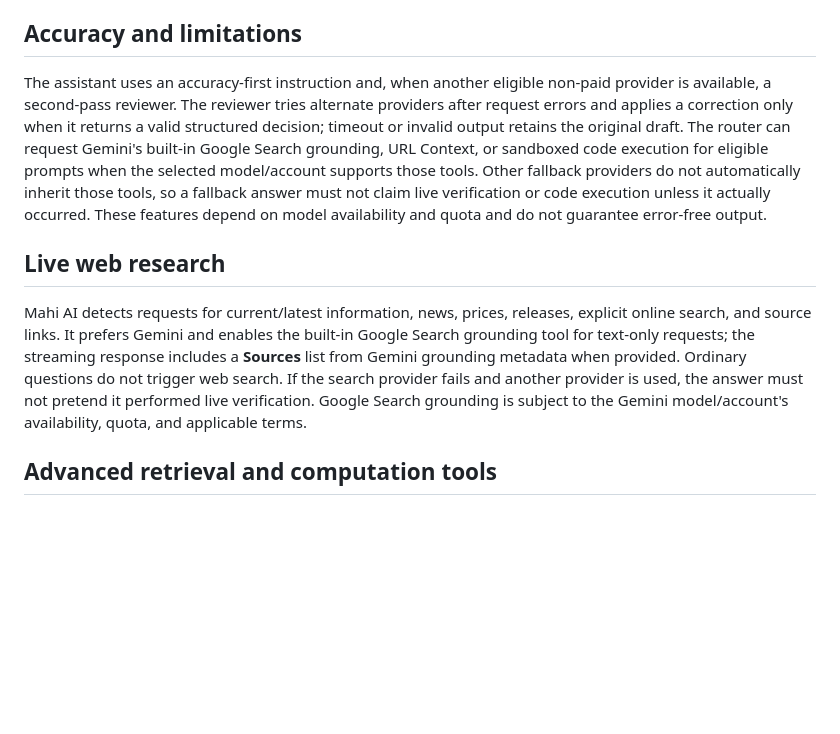
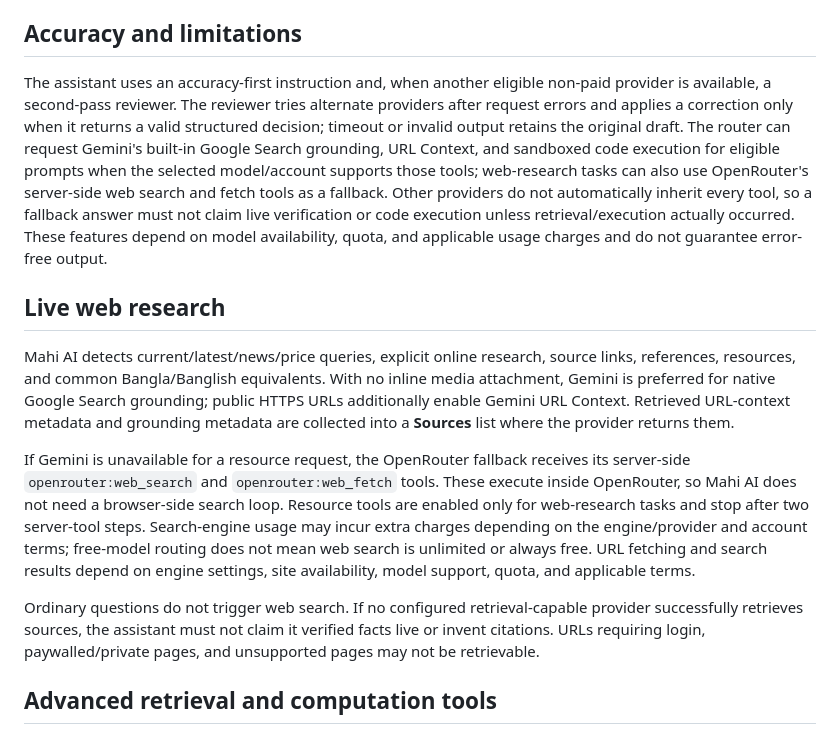
Before and after one commit to mahimahfud-ui/Mahi-AI, a Markdown page: README.md, the part around the change. GitHub-like rendering; blank space fills up the shorter version.

Commit message:
Document resource retrieval and search usage limits

```diff
--- a/README.md
+++ b/README.md
@@ -85,13 +85,16 @@ Image intents recognize English, Bangla and Banglish requests (for example `bong
 
 ## Accuracy and limitations
 
-The assistant uses an accuracy-first instruction and, when another eligible non-paid provider is available, a second-pass reviewer. The reviewer tries alternate providers after request errors and applies a correction only when it returns a valid structured decision; timeout or invalid output retains the original draft. The router can request Gemini's built-in Google Search grounding, URL Context, or sandboxed code execution for eligible prompts when the selected model/account supports those tools. Other fallback providers do not automatically inherit those tools, so a fallback answer must not claim live verification or code execution unless it actually occurred. These features depend on model availability and quota and do not guarantee error-free output.
+The assistant uses an accuracy-first instruction and, when another eligible non-paid provider is available, a second-pass reviewer. The reviewer tries alternate providers after request errors and applies a correction only when it returns a valid structured decision; timeout or invalid output retains the original draft. The router can request Gemini's built-in Google Search grounding, URL Context, and sandboxed code execution for eligible prompts when the selected model/account supports those tools; web-research tasks can also use OpenRouter's server-side web search and fetch tools as a fallback. Other providers do not automatically inherit every tool, so a fallback answer must not claim live verification or code execution unless retrieval/execution actually occurred. These features depend on model availability, quota, and applicable usage charges and do not guarantee error-free output.
 
 
 ## Live web research
 
-Mahi AI detects requests for current/latest information, news, prices, releases, explicit online search, and source links. It prefers Gemini and enables the built-in Google Search grounding tool for text-only requests; the streaming response includes a **Sources** list from Gemini grounding metadata when provided. Ordinary questions do not trigger web search. If the search provider fails and another provider is used, the answer must not pretend it performed live verification. Google Search grounding is subject to the Gemini model/account's availability, quota, and applicable terms.
+Mahi AI detects current/latest/news/price queries, explicit online research, source links, references, resources, and common Bangla/Banglish equivalents. With no inline media attachment, Gemini is preferred for native Google Search grounding; public HTTPS URLs additionally enable Gemini URL Context. Retrieved URL-context metadata and grounding metadata are collected into a **Sources** list where the provider returns them.
 
+If Gemini is unavailable for a resource request, the OpenRouter fallback receives its server-side `openrouter:web_search` and `openrouter:web_fetch` tools. These execute inside OpenRouter, so Mahi AI does not need a browser-side search loop. Resource tools are enabled only for web-research tasks and stop after two server-tool steps. Search-engine usage may incur extra charges depending on the engine/provider and account terms; free-model routing does not mean web search is unlimited or always free. URL fetching and search results depend on engine settings, site availability, model support, quota, and applicable terms.
+
+Ordinary questions do not trigger web search. If no configured retrieval-capable provider successfully retrieves sources, the assistant must not claim it verified facts live or invent citations. URLs requiring login, paywalled/private pages, and unsupported pages may not be retrievable.
 
 ## Advanced retrieval and computation tools
 
```
